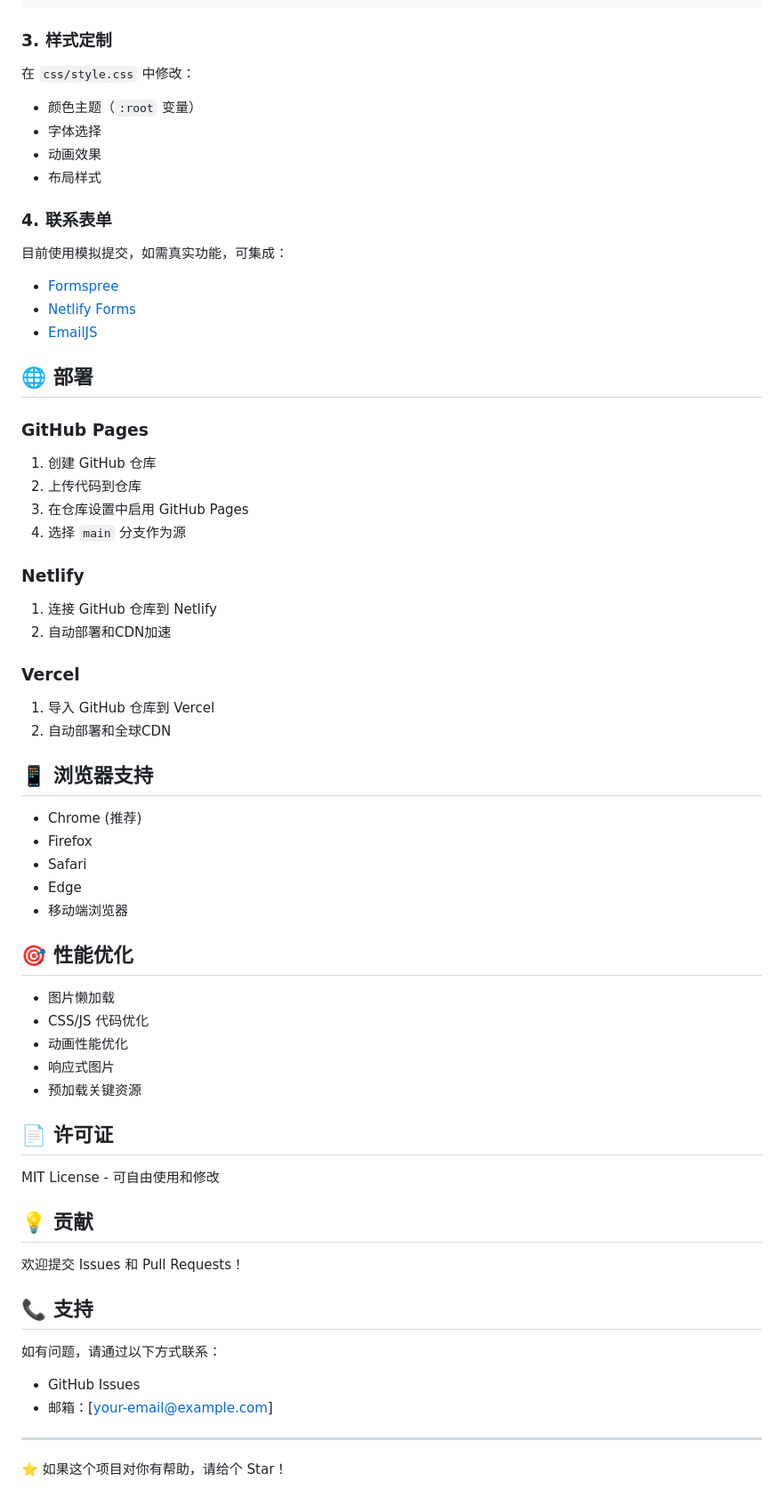
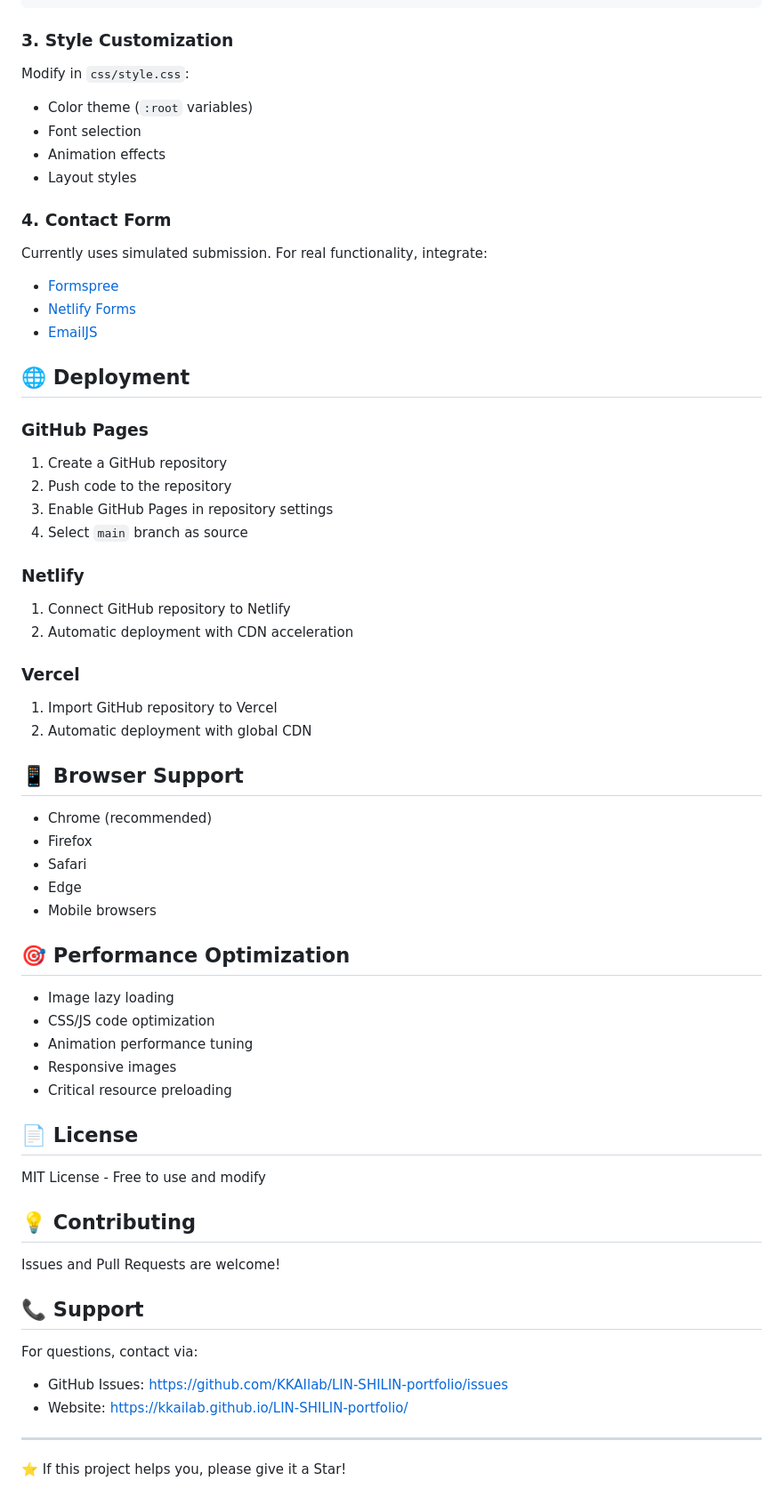
Before and after one commit to KKAIlab/LIN-SHILIN-portfolio, a Markdown page: README.md, the part around one of its changes. Shown at 89% size. Rendered like a GitHub page.

````diff
--- a/README.md
+++ b/README.md
@@ -77,65 +81,65 @@ artist-portfolio/
 }
 ```
 
-### 3. 样式定制
-在 `css/style.css` 中修改：
-- 颜色主题（`:root` 变量）
-- 字体选择
-- 动画效果
-- 布局样式
+### 3. Style Customization
+Modify in `css/style.css`:
+- Color theme (`:root` variables)
+- Font selection
+- Animation effects
+- Layout styles
 
-### 4. 联系表单
-目前使用模拟提交，如需真实功能，可集成：
+### 4. Contact Form
+Currently uses simulated submission. For real functionality, integrate:
 - [Formspree](https://formspree.io/)
 - [Netlify Forms](https://www.netlify.com/products/forms/)
 - [EmailJS](https://www.emailjs.com/)
 
-## 🌐 部署
+## 🌐 Deployment
 
 ### GitHub Pages
-1. 创建 GitHub 仓库
-2. 上传代码到仓库
-3. 在仓库设置中启用 GitHub Pages
-4. 选择 `main` 分支作为源
+1. Create a GitHub repository
+2. Push code to the repository
+3. Enable GitHub Pages in repository settings
+4. Select `main` branch as source
 
 ### Netlify
-1. 连接 GitHub 仓库到 Netlify
-2. 自动部署和CDN加速
+1. Connect GitHub repository to Netlify
+2. Automatic deployment with CDN acceleration
 
 ### Vercel
-1. 导入 GitHub 仓库到 Vercel
-2. 自动部署和全球CDN
+1. Import GitHub repository to Vercel
+2. Automatic deployment with global CDN
 
-## 📱 浏览器支持
+## 📱 Browser Support
 
-- Chrome (推荐)
+- Chrome (recommended)
 - Firefox
 - Safari
 - Edge
-- 移动端浏览器
+- Mobile browsers
 
-## 🎯 性能优化
+## 🎯 Performance Optimization
 
-- 图片懒加载
-- CSS/JS 代码优化
-- 动画性能优化
-- 响应式图片
-- 预加载关键资源
+- Image lazy loading
+- CSS/JS code optimization
+- Animation performance tuning
+- Responsive images
+- Critical resource preloading
 
-## 📄 许可证
+## 📄 License
 
-MIT License - 可自由使用和修改
+MIT License - Free to use and modify
 
-## 💡 贡献
+## 💡 Contributing
 
-欢迎提交 Issues 和 Pull Requests！
+Issues and Pull Requests are welcome!
 
-## 📞 支持
+## 📞 Support
 
-如有问题，请通过以下方式联系：
-- GitHub Issues
-- 邮箱：[your-email@example.com]
+For questions, contact via:
+- GitHub Issues: https://github.com/KKAIlab/LIN-SHILIN-portfolio/issues
+- Website: https://kkailab.github.io/LIN-SHILIN-portfolio/
 
 ---
 
-⭐ 如果这个项目对你有帮助，请给个 Star！
+⭐ If this project helps you, please give it a Star!
````
Also changed, not shown: other parts of README.md (+51 -47 lines).
